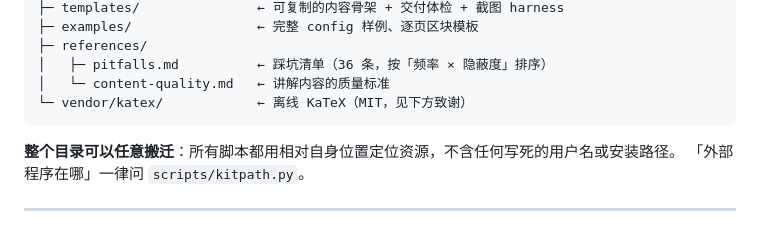
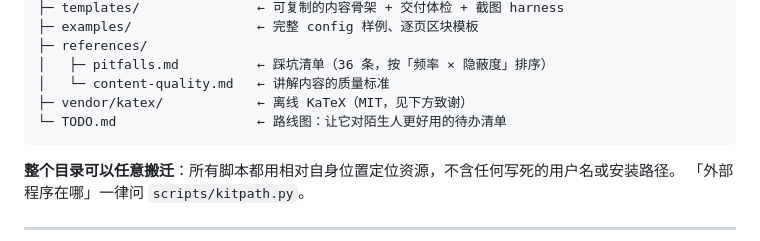
Before and after one commit to zzzhen-22/slides-annotated-html, a Markdown page: README.md, the part around the change. GitHub-like rendering.

````diff
--- a/README.md
+++ b/README.md
@@ -96,7 +96,8 @@ python scripts/shot.py       "<输出.html>" "_extract/v_home.png" # 截图看
 ├─ references/
 │   ├─ pitfalls.md          ← 踩坑清单（36 条，按「频率 × 隐蔽度」排序）
 │   └─ content-quality.md   ← 讲解内容的质量标准
-└─ vendor/katex/            ← 离线 KaTeX（MIT，见下方致谢）
+├─ vendor/katex/            ← 离线 KaTeX（MIT，见下方致谢）
+└─ TODO.md                  ← 路线图：让它对陌生人更好用的待办清单
 ```
 
 **整个目录可以任意搬迁**：所有脚本都用相对自身位置定位资源，不含任何写死的用户名或安装路径。
````
Also changed, not shown: TODO.md (added, +214 -0 lines).
